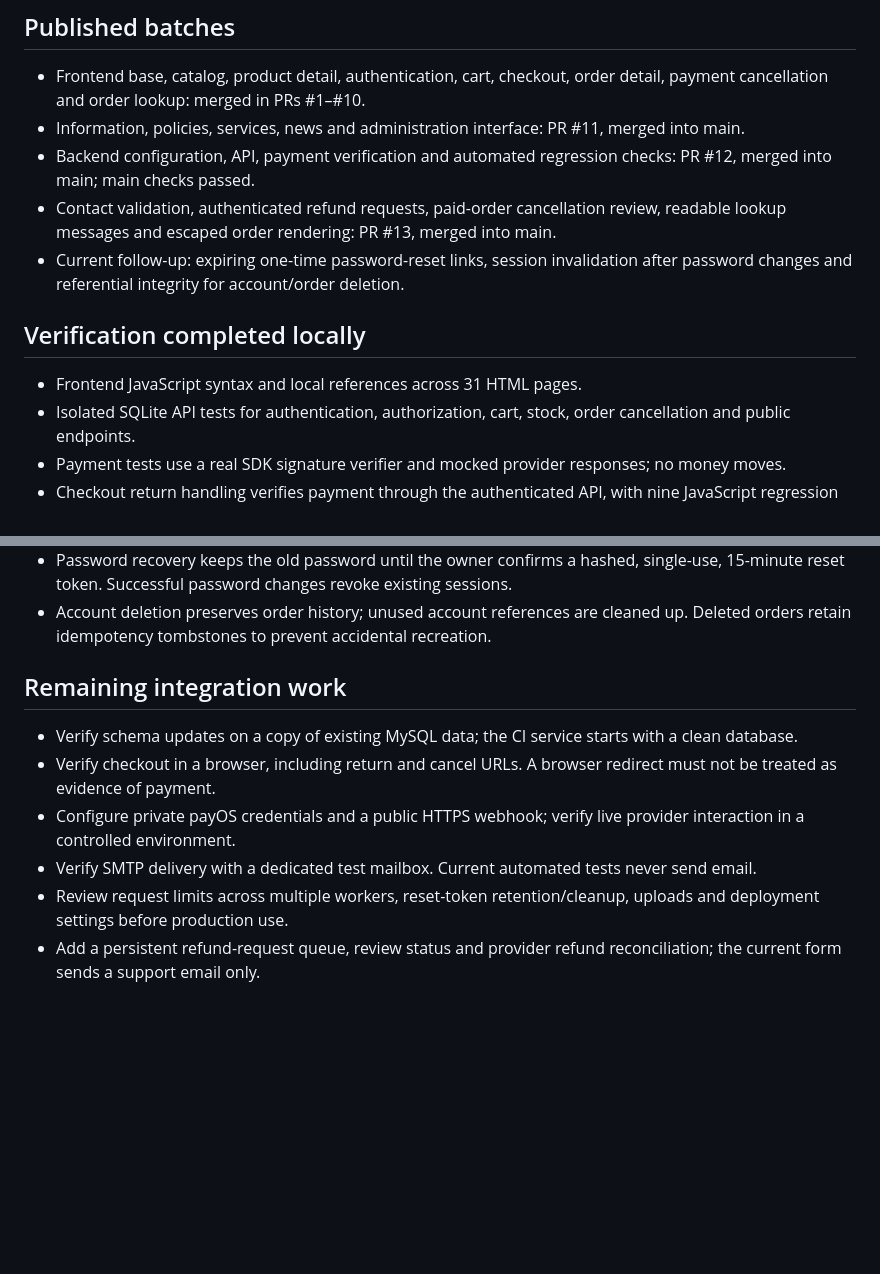
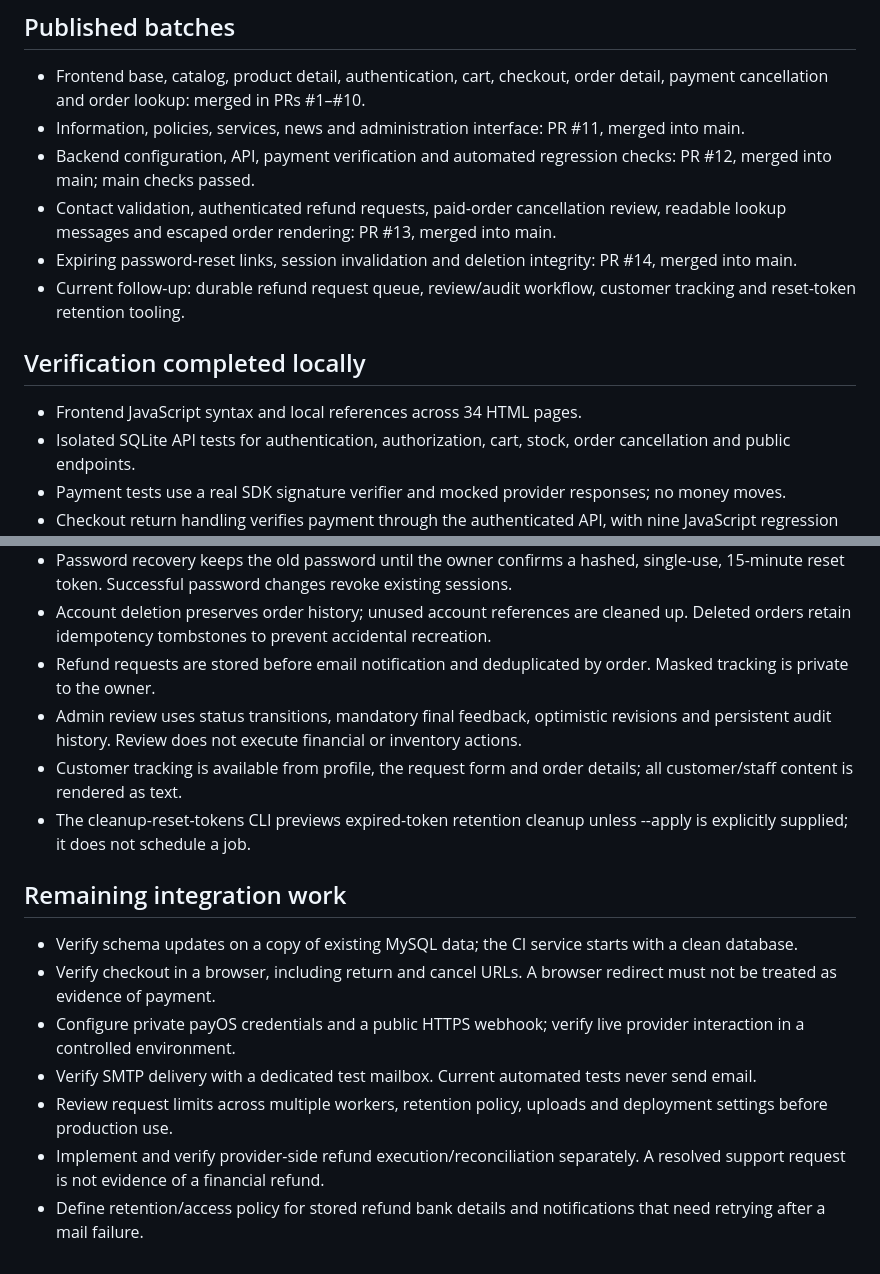
Before and after one commit to thanhngoc05/TechStore-Website, a Markdown page: docs/PROJECT_PLAN.md, 2 parts joined by grey strips. GitHub-like rendering; blank space fills up the shorter version.

```diff
--- a/docs/PROJECT_PLAN.md
+++ b/docs/PROJECT_PLAN.md
@@ -6,11 +6,12 @@
 - Information, policies, services, news and administration interface: PR #11, merged into main.
 - Backend configuration, API, payment verification and automated regression checks: PR #12, merged into main; main checks passed.
 - Contact validation, authenticated refund requests, paid-order cancellation review, readable lookup messages and escaped order rendering: PR #13, merged into main.
-- Current follow-up: expiring one-time password-reset links, session invalidation after password changes and referential integrity for account/order deletion.
+- Expiring password-reset links, session invalidation and deletion integrity: PR #14, merged into main.
+- Current follow-up: durable refund request queue, review/audit workflow, customer tracking and reset-token retention tooling.
 
 ## Verification completed locally
 
-- Frontend JavaScript syntax and local references across 31 HTML pages.
+- Frontend JavaScript syntax and local references across 34 HTML pages.
 - Isolated SQLite API tests for authentication, authorization, cart, stock, order cancellation and public endpoints.
 - Payment tests use a real SDK signature verifier and mocked provider responses; no money moves.
 - Checkout return handling verifies payment through the authenticated API, with nine JavaScript regression scenarios.
@@ -29,6 +30,10 @@
 - Order lookup and detail render customer/product text and image attributes as escaped content.
 - Password recovery keeps the old password until the owner confirms a hashed, single-use, 15-minute reset token. Successful password changes revoke existing sessions.
 - Account deletion preserves order history; unused account references are cleaned up. Deleted orders retain idempotency tombstones to prevent accidental recreation.
+- Refund requests are stored before email notification and deduplicated by order. Masked tracking is private to the owner.
+- Admin review uses status transitions, mandatory final feedback, optimistic revisions and persistent audit history. Review does not execute financial or inventory actions.
+- Customer tracking is available from profile, the request form and order details; all customer/staff content is rendered as text.
+- The cleanup-reset-tokens CLI previews expired-token retention cleanup unless --apply is explicitly supplied; it does not schedule a job.
 
 ## Remaining integration work
 
@@ -36,5 +41,6 @@
 - Verify checkout in a browser, including return and cancel URLs. A browser redirect must not be treated as evidence of payment.
 - Configure private payOS credentials and a public HTTPS webhook; verify live provider interaction in a controlled environment.
 - Verify SMTP delivery with a dedicated test mailbox. Current automated tests never send email.
-- Review request limits across multiple workers, reset-token retention/cleanup, uploads and deployment settings before production use.
-- Add a persistent refund-request queue, review status and provider refund reconciliation; the current form sends a support email only.
+- Review request limits across multiple workers, retention policy, uploads and deployment settings before production use.
+- Implement and verify provider-side refund execution/reconciliation separately. A resolved support request is not evidence of a financial refund.
+- Define retention/access policy for stored refund bank details and notifications that need retrying after a mail failure.
```
Also changed, not shown: README.md (+24 -2 lines).
